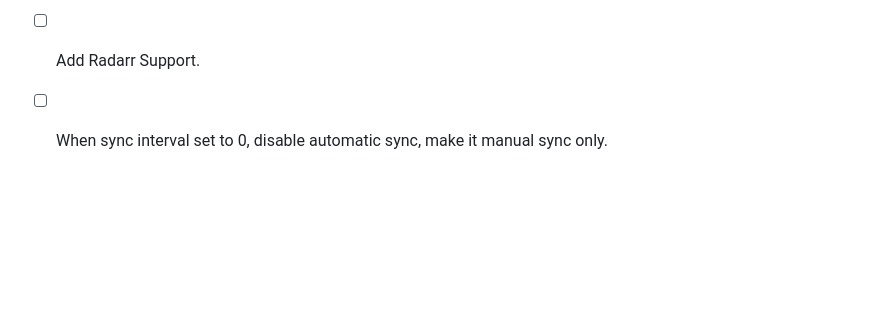
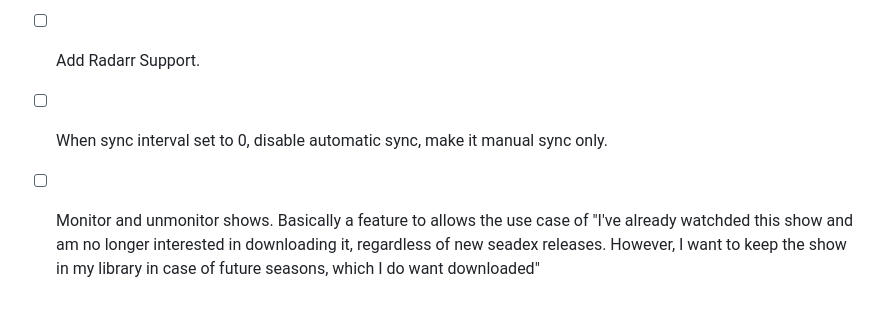
Before and after one commit to reubensinha/sonarr-seadex-grabber, a Markdown page: TODO.md, the part around the change. GitHub-like rendering; blank space fills up the shorter version.

Commit message:
chore: updated TODO

```diff
--- a/TODO.md
+++ b/TODO.md
@@ -40,3 +40,4 @@
 - [ ] Allow for URLs and conifgs for Sonarr and qBittorrent to be set in the UI and instruct users to set it up if blank. (Allow for env var lock similar to sync interval.)
 - [ ] Add Radarr Support.
 - [ ] When sync interval set to 0, disable automatic sync, make it manual sync only.
+- [ ] Monitor and unmonitor shows. Basically a feature to allows the use case of "I've already watchded this show and am no longer interested in downloading it, regardless of new seadex releases. However, I want to keep the show in my library in case of future seasons, which I do want downloaded"
```
